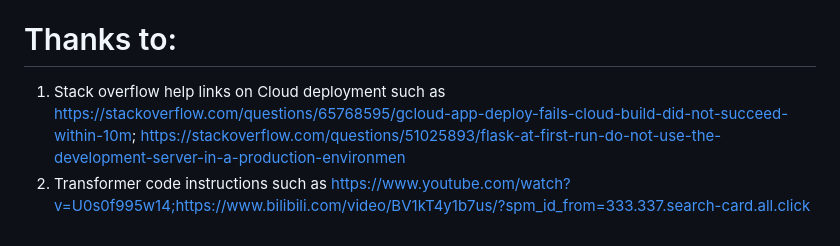
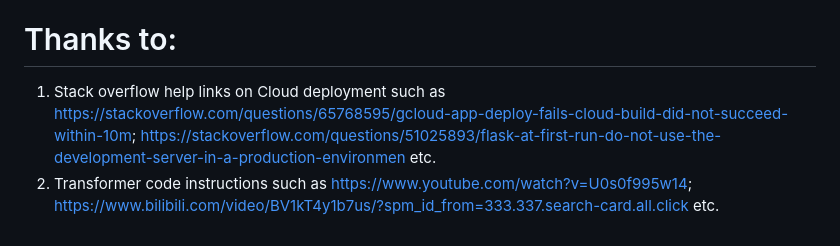
Before and after one commit to sochachai/Transformer_Analysis, a Markdown page: README.md, the part around the change. Drawn GitHub-style.

```diff
--- a/README.md
+++ b/README.md
@@ -37,5 +37,5 @@ Since the web application established in Google Cloud incurs fees, I have termin
 # Reference:
 The famous paper "Attention is All You Need"
 # Thanks to:
-1. Stack overflow help links on Cloud deployment such as https://stackoverflow.com/questions/65768595/gcloud-app-deploy-fails-cloud-build-did-not-succeed-within-10m; https://stackoverflow.com/questions/51025893/flask-at-first-run-do-not-use-the-development-server-in-a-production-environmen
-2. Transformer code instructions such as https://www.youtube.com/watch?v=U0s0f995w14;https://www.bilibili.com/video/BV1kT4y1b7us/?spm_id_from=333.337.search-card.all.click
+1. Stack overflow help links on Cloud deployment such as https://stackoverflow.com/questions/65768595/gcloud-app-deploy-fails-cloud-build-did-not-succeed-within-10m; https://stackoverflow.com/questions/51025893/flask-at-first-run-do-not-use-the-development-server-in-a-production-environmen etc.
+2. Transformer code instructions such as https://www.youtube.com/watch?v=U0s0f995w14; https://www.bilibili.com/video/BV1kT4y1b7us/?spm_id_from=333.337.search-card.all.click etc.
```
